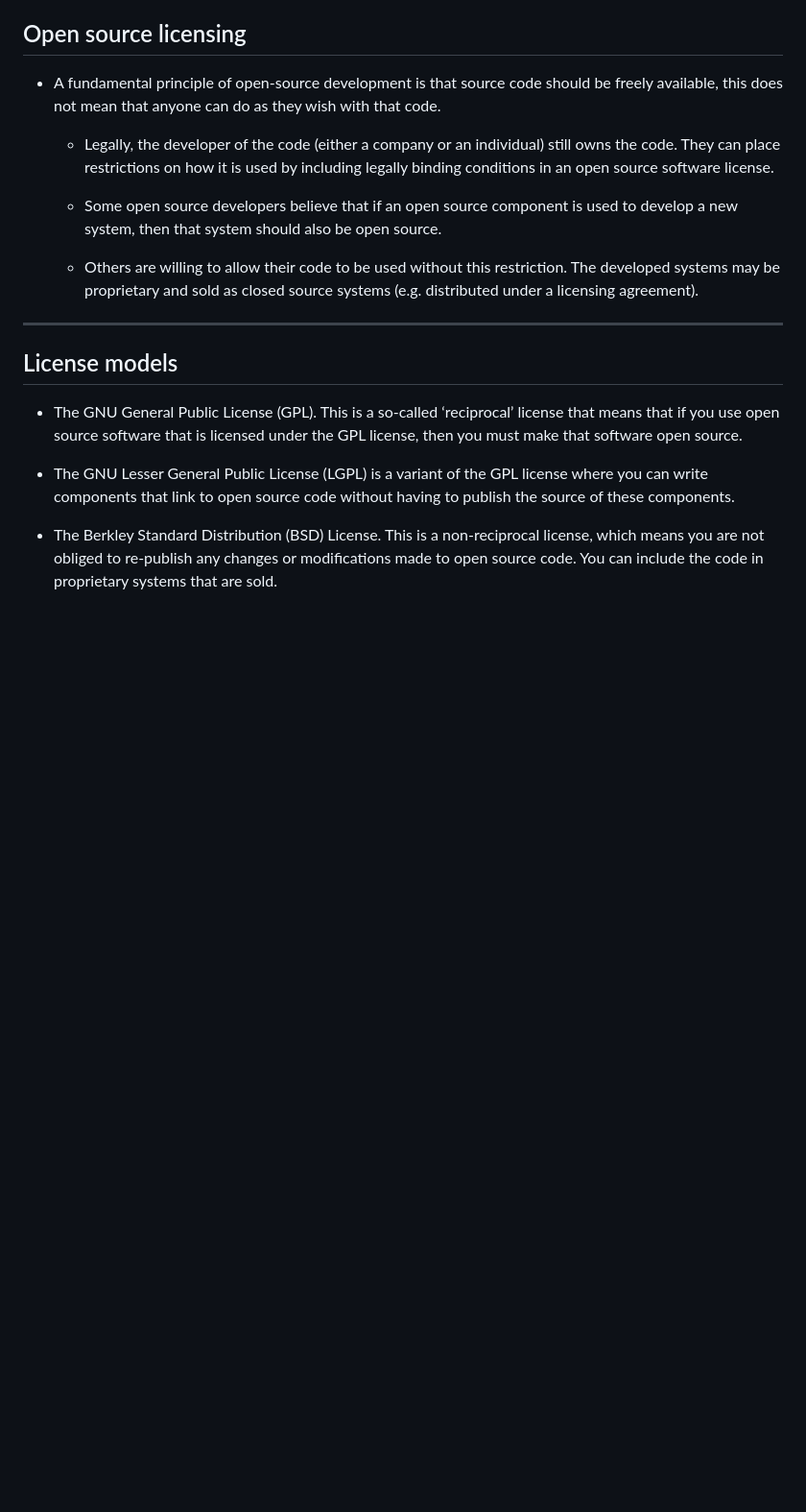
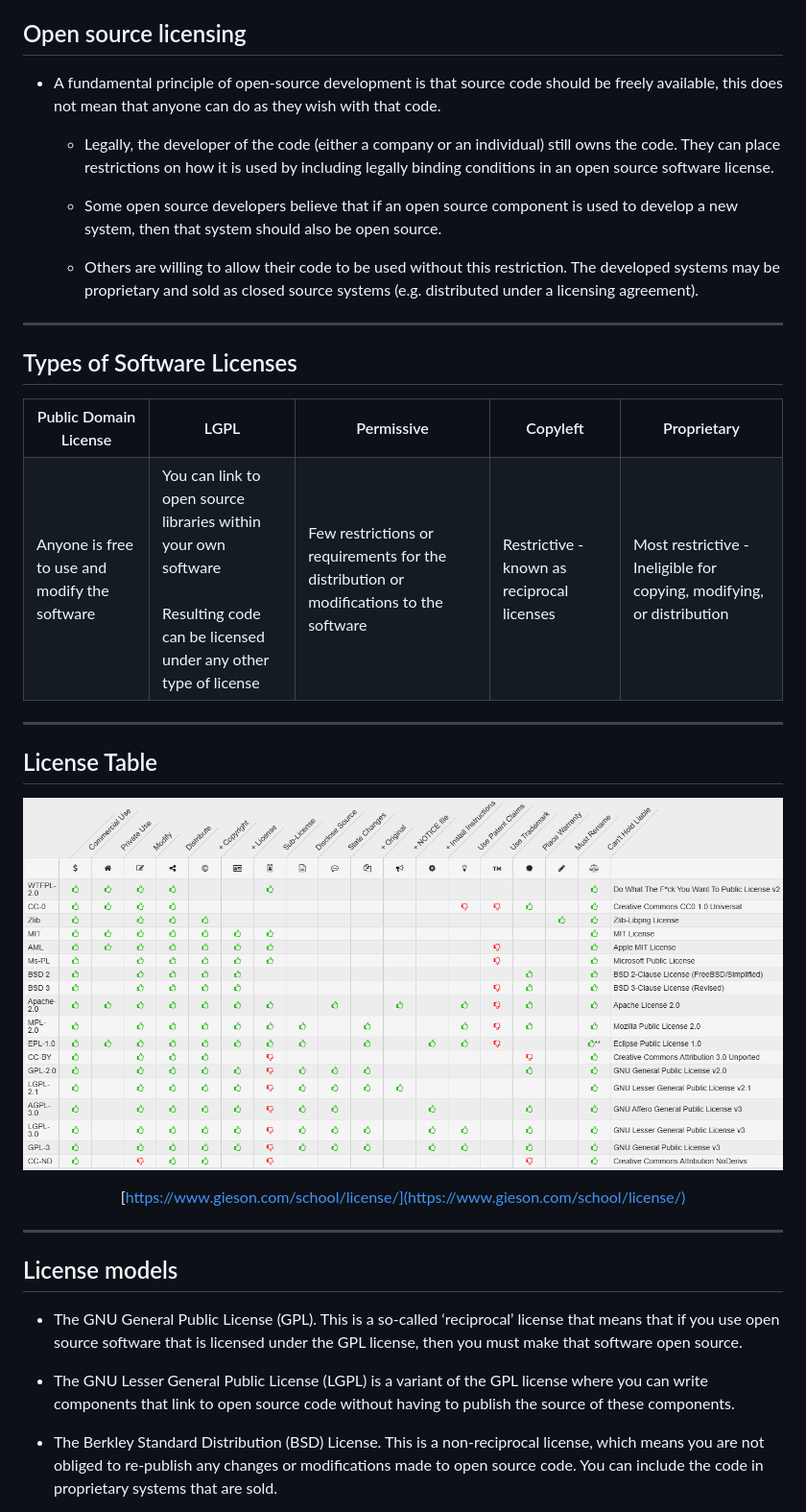
Before and after one commit to UniOfGreenwich/COMP1929_Lectures, a Markdown page: content/Implementation/Implementation.md, the part around the change printed below. Shown: that part at 96% size. Rendered like a GitHub page; pictures changed too: figures/license_table.png (added); blank space fills up the shorter version.

Commit message:
mod/add: implementation slides and images

```diff
--- a/content/Implementation/Implementation.md
+++ b/content/Implementation/Implementation.md
@@ -181,4 +298,39 @@ math: true
 
 ----
 
+## Types of Software Licenses
+
+<table style="font-size:22px">
+
+  <tr>
+    <th>Public Domain License</th>
+    <th>LGPL</th>
+    <th>Permissive</th>
+    <th>Copyleft</th>
+    <th>Proprietary</th>
+  </tr>
+  <tr>
+    <td>Anyone is free to use and modify the software</td>
+    <td>You can link to open source libraries within your own software<br><br>Resulting code can be licensed under any other type of license</td>
+    <td>Few restrictions or requirements for the distribution or modifications to the software</td>
+    <td>Restrictive - known as reciprocal licenses</td>
+    <td>Most restrictive - Ineligible for copying, modifying, or distribution</td>
+  </tr>
+</table>
+
+----
+
+
+## License Table
+
+![w:1050 center](../../figures/license_table.png)
+
+<div align=center style="font-size:20px">
+
+[https://www.gieson.com/school/license/](https://www.gieson.com/school/license/)
+
+</div>
+
+----
+
 ## License models
```
Also changed, not shown: other parts of content/Implementation/Implementation.md (+168 -1 lines), figures/github_repo_get_license.png (added), figures/github_repo_license.png (added).
